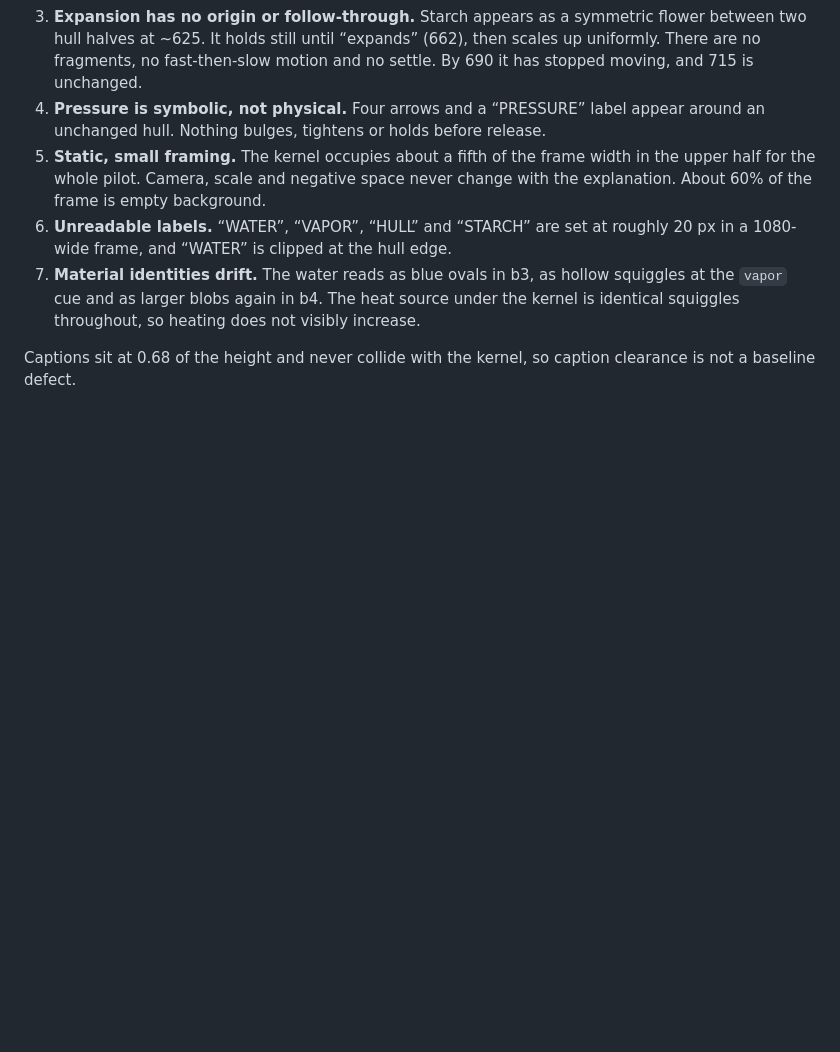
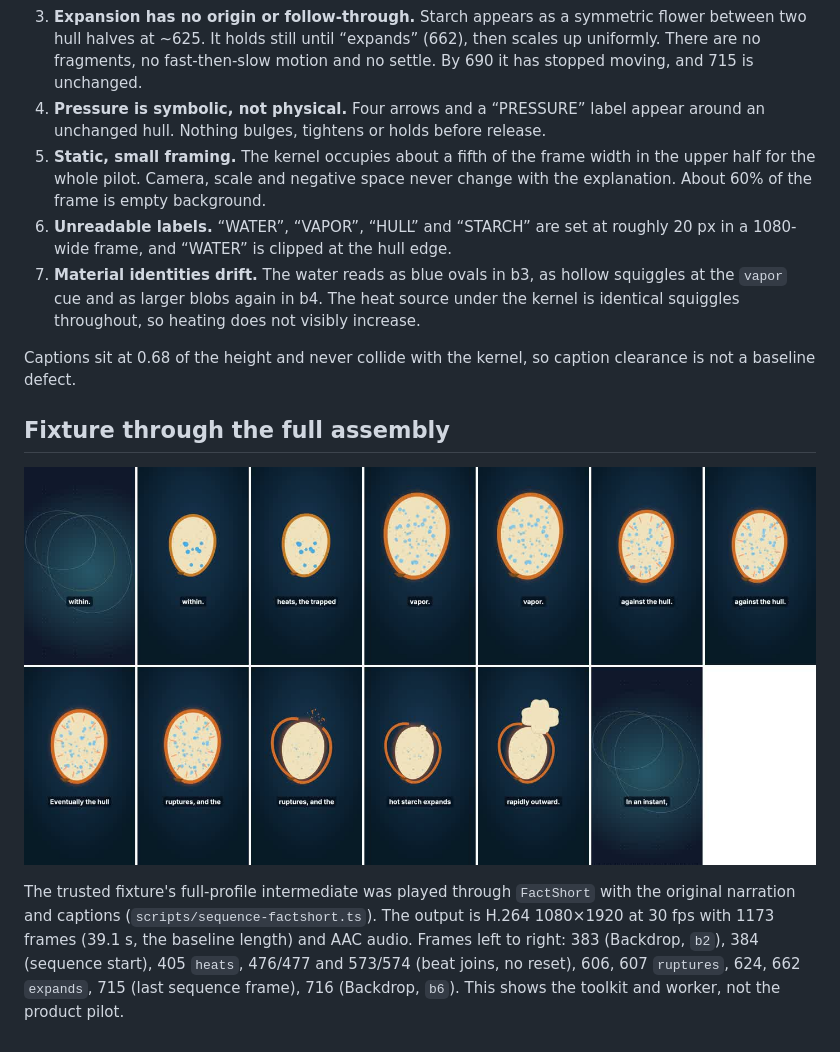
Before and after one commit to vadikmash/video-content-pipeline, a Markdown page: docs/m2.5/popcorn-baseline.md, the part around the change. Rendered like a GitHub page; pictures changed too: docs/m2.5/fixture-factshort-sheet.jpg (added); blank space fills up the shorter version.

Commit message:
Document the fixture through the full FactShort assembly

```diff
--- a/docs/m2.5/popcorn-baseline.md
+++ b/docs/m2.5/popcorn-baseline.md
@@ -55,3 +55,9 @@ Left to right, top row: 384 (b3 open), 405 `heats`, 459 `vapor`, 476 (last b3),
 7. **Material identities drift.** The water reads as blue ovals in b3, as hollow squiggles at the `vapor` cue and as larger blobs again in b4. The heat source under the kernel is identical squiggles throughout, so heating does not visibly increase.
 
 Captions sit at 0.68 of the height and never collide with the kernel, so caption clearance is not a baseline defect.
+
+## Fixture through the full assembly
+
+![Fixture in FactShort](fixture-factshort-sheet.jpg)
+
+The trusted fixture's full-profile intermediate was played through `FactShort` with the original narration and captions (`scripts/sequence-factshort.ts`). The output is H.264 1080×1920 at 30 fps with 1173 frames (39.1 s, the baseline length) and AAC audio. Frames left to right: 383 (Backdrop, `b2`), 384 (sequence start), 405 `heats`, 476/477 and 573/574 (beat joins, no reset), 606, 607 `ruptures`, 624, 662 `expands`, 715 (last sequence frame), 716 (Backdrop, `b6`). This shows the toolkit and worker, not the product pilot.
```
